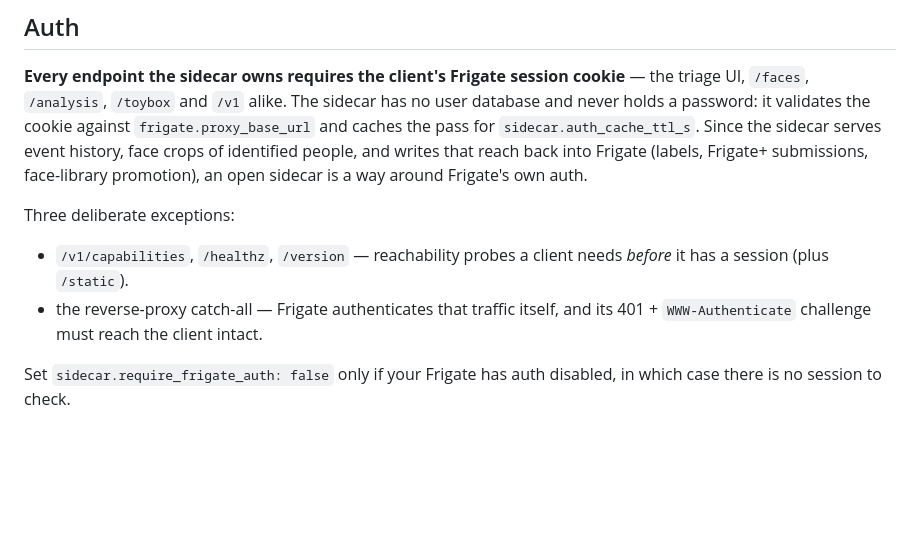
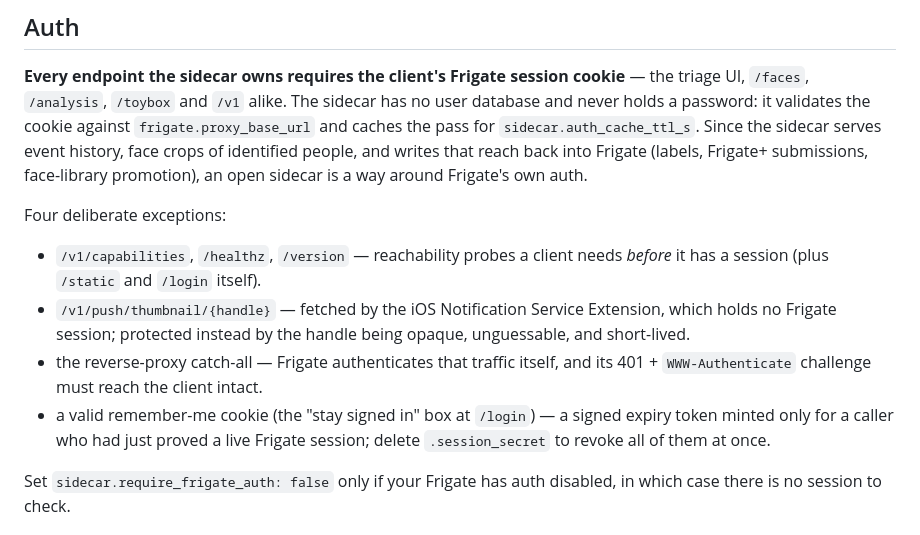
Before and after one commit to helicopterrun/frigate-sidecar, a Markdown page: README.md, the part around the change. Rendered like a GitHub page; blank space fills up the shorter version.

```diff
--- a/README.md
+++ b/README.md
@@ -111,12 +111,18 @@ of identified people, and writes that reach back into Frigate (labels, Frigate+
 submissions, face-library promotion), an open sidecar is a way around Frigate's
 own auth.
 
-Three deliberate exceptions:
+Four deliberate exceptions:
 
 - `/v1/capabilities`, `/healthz`, `/version` — reachability probes a client
-  needs *before* it has a session (plus `/static`).
+  needs *before* it has a session (plus `/static` and `/login` itself).
+- `/v1/push/thumbnail/{handle}` — fetched by the iOS Notification Service
+  Extension, which holds no Frigate session; protected instead by the handle
+  being opaque, unguessable, and short-lived.
 - the reverse-proxy catch-all — Frigate authenticates that traffic itself, and
   its 401 + `WWW-Authenticate` challenge must reach the client intact.
+- a valid remember-me cookie (the "stay signed in" box at `/login`) — a signed
+  expiry token minted only for a caller who had just proved a live Frigate
+  session; delete `.session_secret` to revoke all of them at once.
 
 Set `sidecar.require_frigate_auth: false` only if your Frigate has auth
 disabled, in which case there is no session to check.
```
Also changed, not shown: docs/cameras-page-rebuild-notes.md (+2 -1 lines), docs/push-notifications.md (+20 -20 lines).
